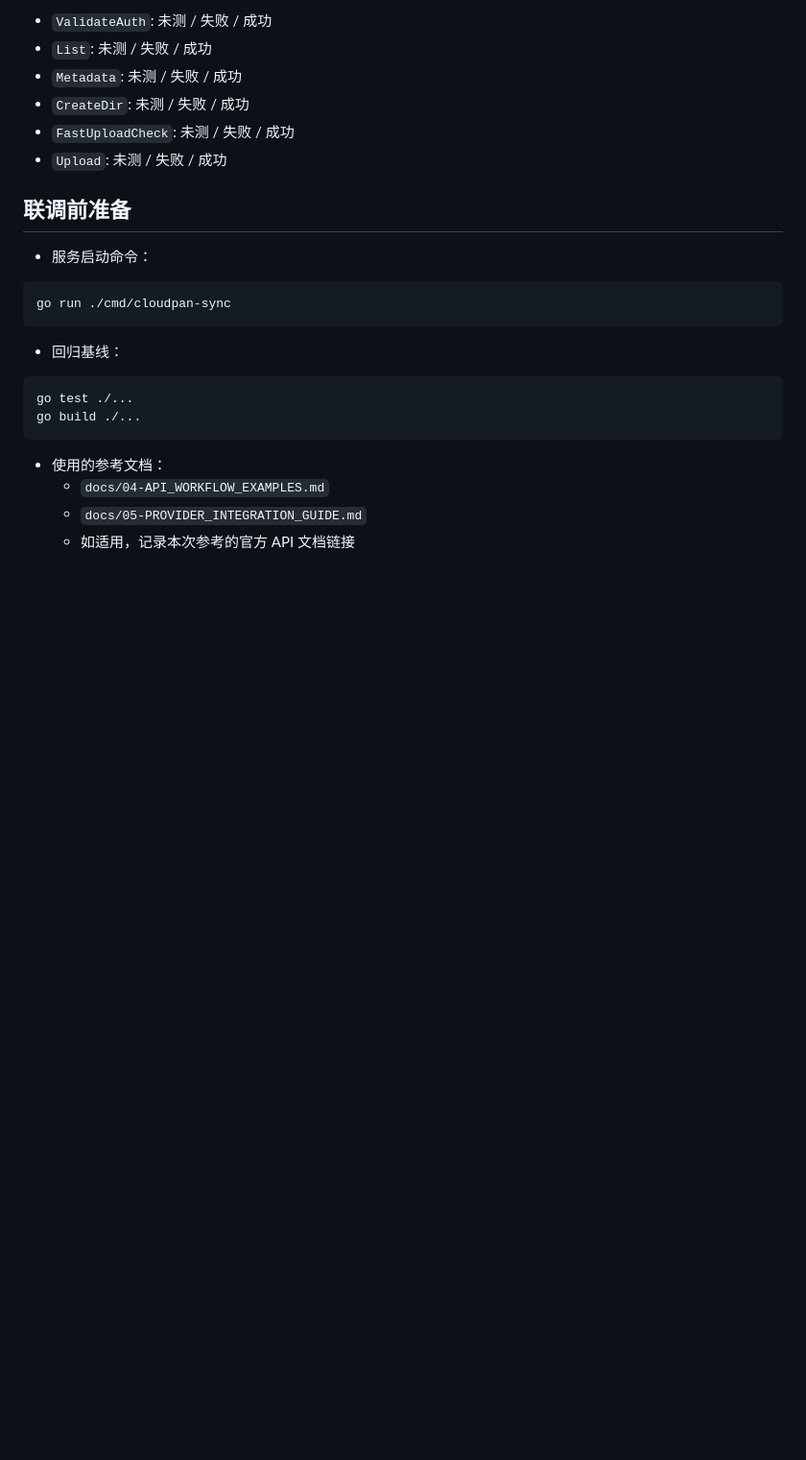
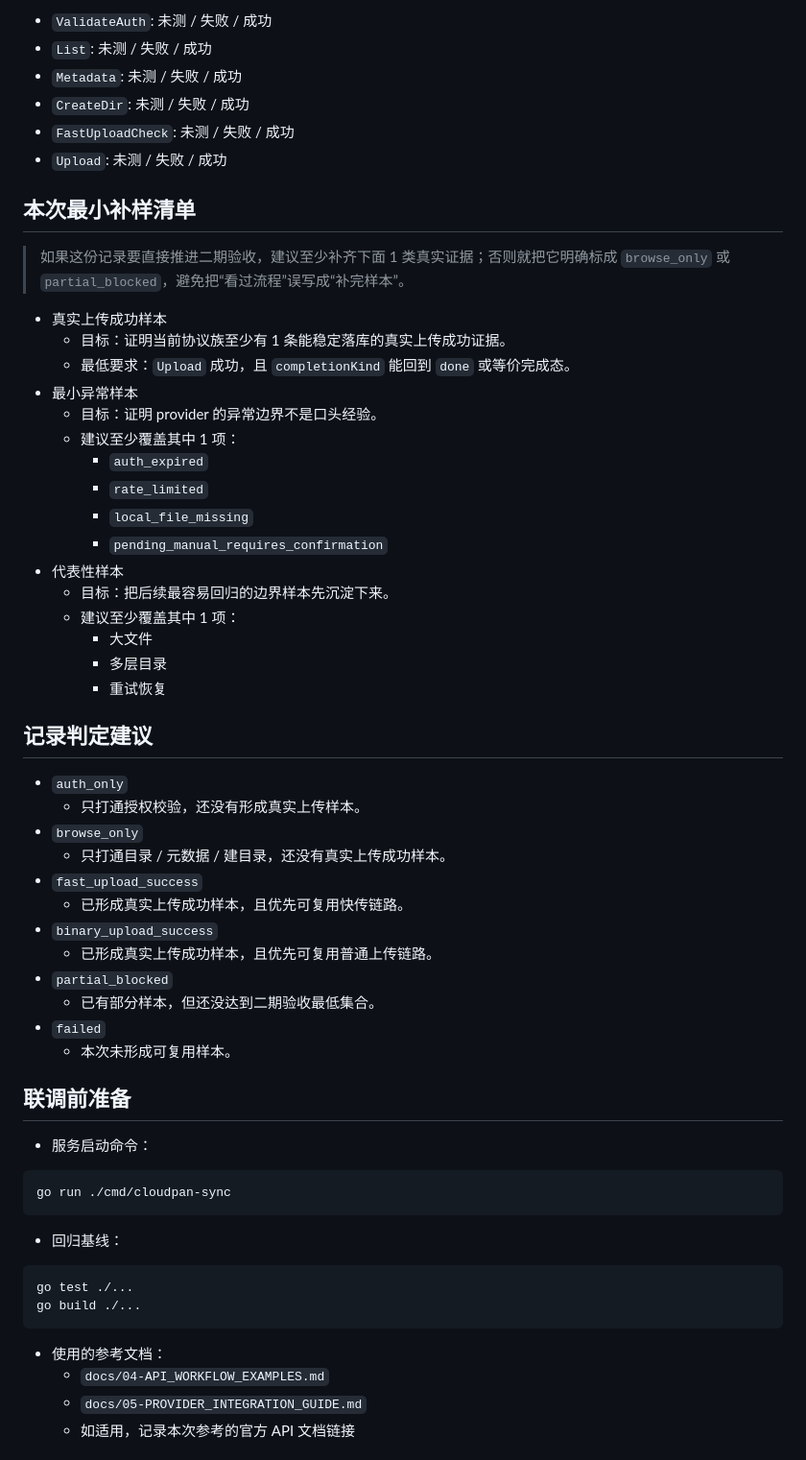
Before and after one commit to wangzhilin777/CloudPan-Sync-go, a Markdown page: docs/06-REAL_PROVIDER_SMOKE_TEMPLATE.md, the part around the change. Shown at 96% size. Rendered like a GitHub page; blank space fills up the shorter version.

Commit message:
二期：补强真实联调模板

```diff
--- a/docs/06-REAL_PROVIDER_SMOKE_TEMPLATE.md
+++ b/docs/06-REAL_PROVIDER_SMOKE_TEMPLATE.md
@@ -64,6 +64,42 @@
 - `CreateDir`: 未测 / 失败 / 成功
 - `FastUploadCheck`: 未测 / 失败 / 成功
 - `Upload`: 未测 / 失败 / 成功
+
+## 本次最小补样清单
+
+> 如果这份记录要直接推进二期验收，建议至少补齐下面 1 类真实证据；否则就把它明确标成 `browse_only` 或 `partial_blocked`，避免把“看过流程”误写成“补完样本”。
+
+- 真实上传成功样本
+  - 目标：证明当前协议族至少有 1 条能稳定落库的真实上传成功证据。
+  - 最低要求：`Upload` 成功，且 `completionKind` 能回到 `done` 或等价完成态。
+- 最小异常样本
+  - 目标：证明 provider 的异常边界不是口头经验。
+  - 建议至少覆盖其中 1 项：
+    - `auth_expired`
+    - `rate_limited`
+    - `local_file_missing`
+    - `pending_manual_requires_confirmation`
+- 代表性样本
+  - 目标：把后续最容易回归的边界样本先沉淀下来。
+  - 建议至少覆盖其中 1 项：
+    - 大文件
+    - 多层目录
+    - 重试恢复
+
+## 记录判定建议
+
+- `auth_only`
+  - 只打通授权校验，还没有形成真实上传样本。
+- `browse_only`
+  - 只打通目录 / 元数据 / 建目录，还没有真实上传成功样本。
+- `fast_upload_success`
+  - 已形成真实上传成功样本，且优先可复用快传链路。
+- `binary_upload_success`
+  - 已形成真实上传成功样本，且优先可复用普通上传链路。
+- `partial_blocked`
+  - 已有部分样本，但还没达到二期验收最低集合。
+- `failed`
+  - 本次未形成可复用样本。
 
 ## 联调前准备
 
```
Also changed, not shown: docs/09-PHASE2_PROGRESS.md (+1 -0 lines).
